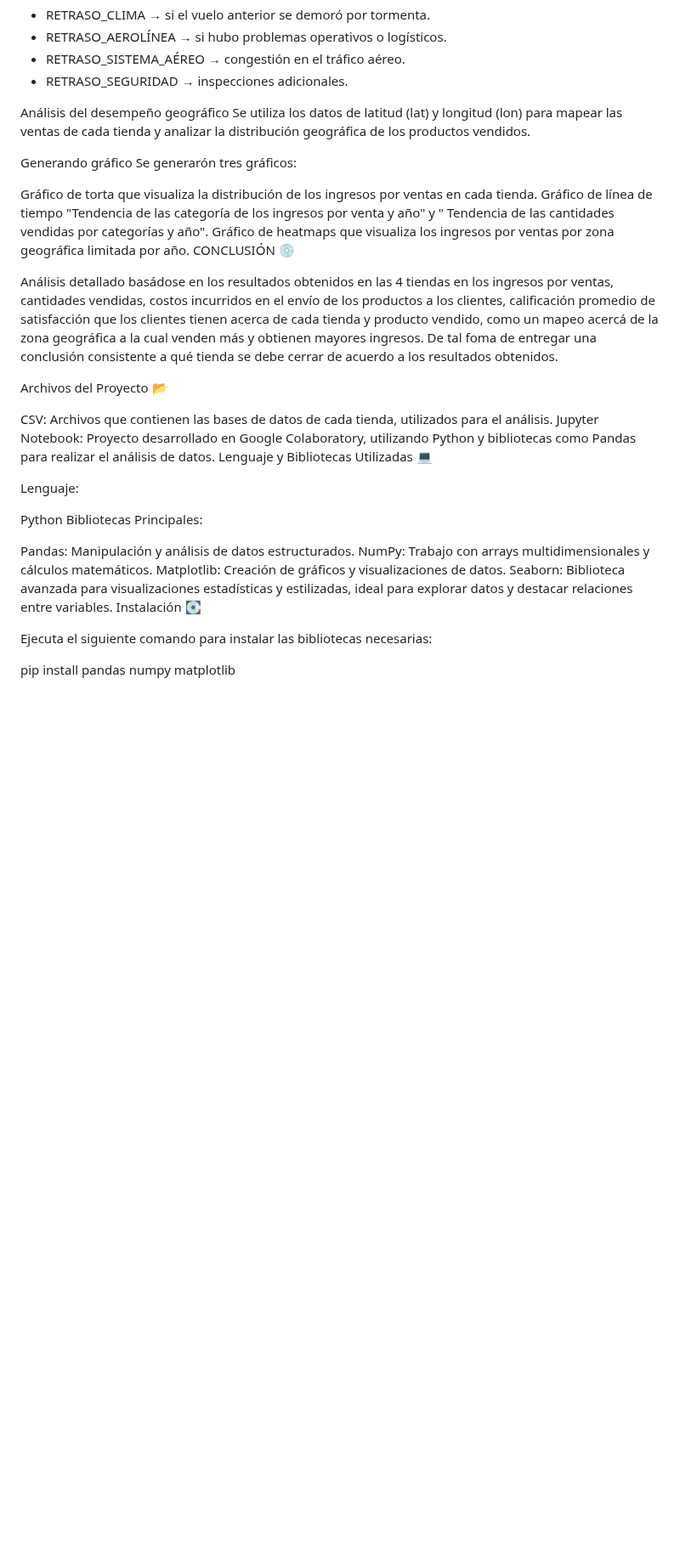
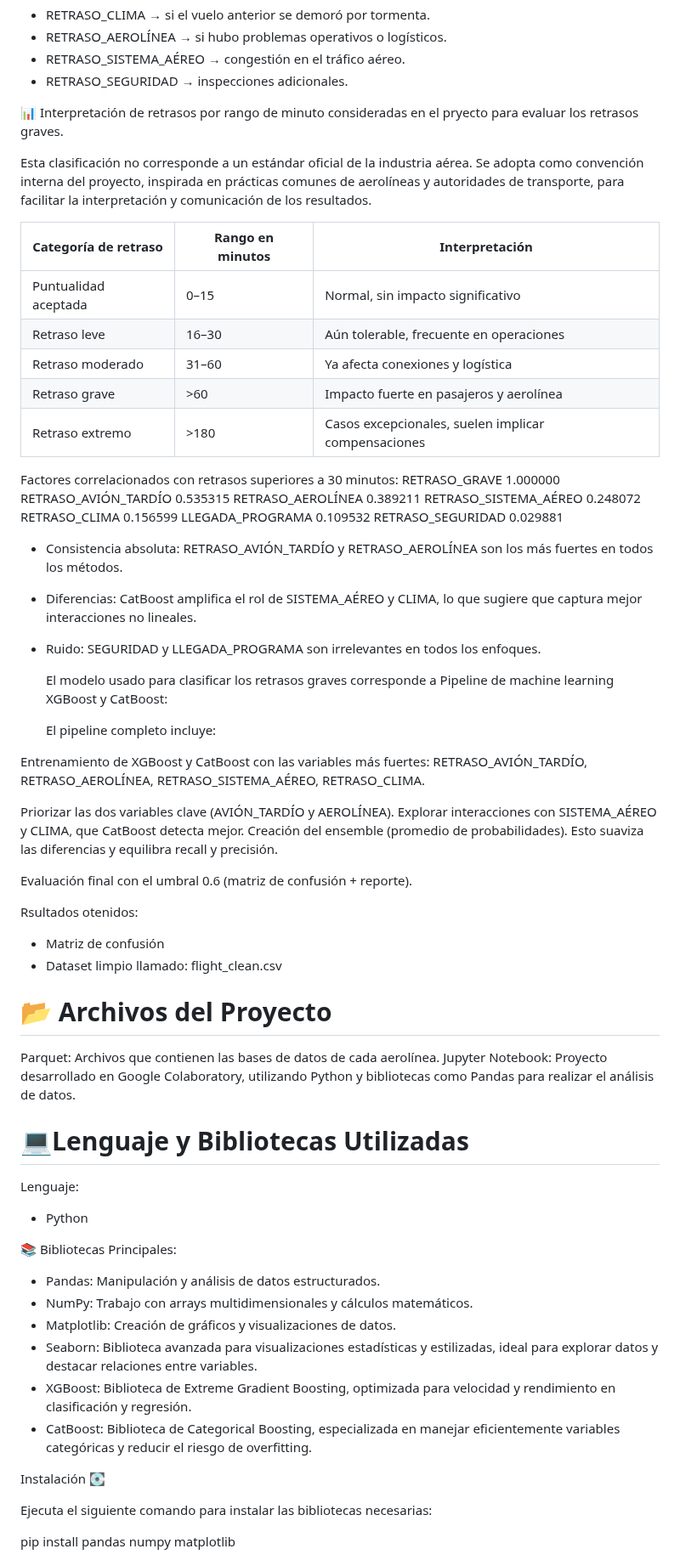
Before and after one commit to Marion13673/MARION, a Markdown page: README.md, the part around the change. Shown at 85% size. Rendered like a GitHub page; blank space fills up the shorter version.

```diff
--- a/README.md
+++ b/README.md
@@ -113,37 +113,70 @@ El conjunto de datos incluye la siguiente información:
   -  RETRASO_SISTEMA_AÉREO → congestión en el tráfico aéreo.
   -  RETRASO_SEGURIDAD → inspecciones adicionales.
 
+📊 Interpretación de retrasos por rango de minuto consideradas en el pryecto para evaluar los retrasos graves.
+
+Esta clasificación no corresponde a un estándar oficial de la industria aérea. Se adopta como convención interna del proyecto, inspirada en prácticas comunes de aerolíneas y autoridades de transporte, para facilitar la interpretación y comunicación de los resultados.
 
 
+| Categoría de retraso | Rango en minutos | Interpretación |
+|----------------------|------------------|----------------|
+|Puntualidad aceptada  | 0–15 | Normal, sin impacto significativo |
+|Retraso leve  |16–30  | Aún tolerable, frecuente en operaciones |
+|Retraso moderado  |31–60  | Ya afecta conexiones y logística |
+| Retraso grave |  >60| Impacto fuerte en pasajeros y aerolínea |
+|Retraso extremo|>180|Casos excepcionales, suelen implicar compensaciones|
+
+Factores correlacionados con retrasos superiores a 30 minutos:
+RETRASO_GRAVE            1.000000
+RETRASO_AVIÓN_TARDÍO     0.535315
+RETRASO_AEROLÍNEA        0.389211
+RETRASO_SISTEMA_AÉREO    0.248072
+RETRASO_CLIMA            0.156599
+LLEGADA_PROGRAMA         0.109532
+RETRASO_SEGURIDAD        0.029881
+
+- Consistencia absoluta: RETRASO_AVIÓN_TARDÍO y RETRASO_AEROLÍNEA son los más fuertes en todos los métodos.
+- Diferencias: CatBoost amplifica el rol de SISTEMA_AÉREO y CLIMA, lo que sugiere que captura mejor interacciones no lineales.
+- Ruido: SEGURIDAD y LLEGADA_PROGRAMA son irrelevantes en todos los enfoques.
+
+  El modelo usado para clasificar los retrasos graves corresponde a Pipeline de machine learning XGBoost y CatBoost:
+
+  El pipeline completo incluye:
+
+Entrenamiento de XGBoost y CatBoost con las variables más fuertes: RETRASO_AVIÓN_TARDÍO, RETRASO_AEROLÍNEA, RETRASO_SISTEMA_AÉREO, RETRASO_CLIMA.
+
+Priorizar las dos variables clave (AVIÓN_TARDÍO y AEROLÍNEA).
+Explorar interacciones con SISTEMA_AÉREO y CLIMA, que CatBoost detecta mejor.
+Creación del ensemble (promedio de probabilidades). Esto suaviza las diferencias y equilibra recall y precisión.
+
+Evaluación final con el umbral 0.6 (matriz de confusión + reporte).
+
+Rsultados otenidos:
+- Matriz de confusión
+- Dataset limpio llamado: flight_clean.csv
 
 
+# 📂 Archivos del Proyecto
 
-Análisis del desempeño geográfico Se utiliza los datos de latitud (lat) y longitud (lon) para mapear las ventas de cada tienda y analizar la distribución geográfica de los productos vendidos.
+Parquet: Archivos que contienen las bases de datos de cada aerolínea.
+Jupyter Notebook: Proyecto desarrollado en Google Colaboratory, utilizando Python y bibliotecas como Pandas para realizar el análisis de datos.
 
-Generando gráfico Se generarón tres gráficos:
-
-Gráfico de torta que visualiza la distribución de los ingresos por ventas en cada tienda.
-Gráfico de línea de tiempo "Tendencia de las categoría de los ingresos por venta y año" y " Tendencia de las cantidades vendidas por categorías y año".
-Gráfico de heatmaps que visualiza los ingresos por ventas por zona geográfica limitada por año.
-CONCLUSIÓN 💿
-
-Análisis detallado basádose en los resultados obtenidos en las 4 tiendas en los ingresos por ventas, cantidades vendidas, costos incurridos en el envío de los productos a los clientes, calificación promedio de satisfacción que los clientes tienen acerca de cada tienda y producto vendido, como un mapeo acercá de la zona geográfica a la cual venden más y obtienen mayores ingresos. De tal foma de entregar una conclusión consistente a qué tienda se debe cerrar de acuerdo a los resultados obtenidos.
-
-Archivos del Proyecto 📂
-
-CSV: Archivos que contienen las bases de datos de cada tienda, utilizados para el análisis.
-Jupyter Notebook: Proyecto desarrollado en Google Colaboratory, utilizando Python y bibliotecas como Pandas para realizar el análisis de datos.
-Lenguaje y Bibliotecas Utilizadas 💻
+# 💻Lenguaje y Bibliotecas Utilizadas
 
 Lenguaje:
 
-Python
-Bibliotecas Principales:
+- Python
 
-Pandas: Manipulación y análisis de datos estructurados.
-NumPy: Trabajo con arrays multidimensionales y cálculos matemáticos.
-Matplotlib: Creación de gráficos y visualizaciones de datos.
-Seaborn: Biblioteca avanzada para visualizaciones estadísticas y estilizadas, ideal para explorar datos y destacar relaciones entre variables.
+📚 Bibliotecas Principales:
+
+- Pandas: Manipulación y análisis de datos estructurados.
+- NumPy: Trabajo con arrays multidimensionales y cálculos matemáticos.
+- Matplotlib: Creación de gráficos y visualizaciones de datos.
+- Seaborn: Biblioteca avanzada para visualizaciones estadísticas y estilizadas, ideal para explorar datos y destacar relaciones entre variables.
+- XGBoost: Biblioteca de Extreme Gradient Boosting, optimizada para velocidad y rendimiento en clasificación y regresión.
+- CatBoost: Biblioteca de Categorical Boosting, especializada en manejar eficientemente variables categóricas y reducir el riesgo de overfitting.
+
+
 Instalación 💽
 
 Ejecuta el siguiente comando para instalar las bibliotecas necesarias:
```
